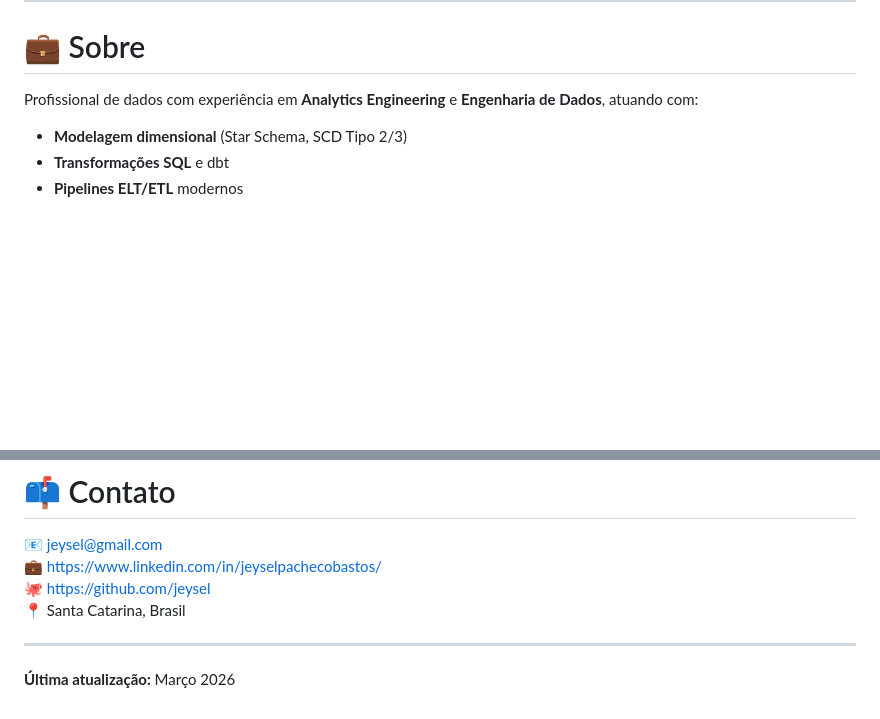
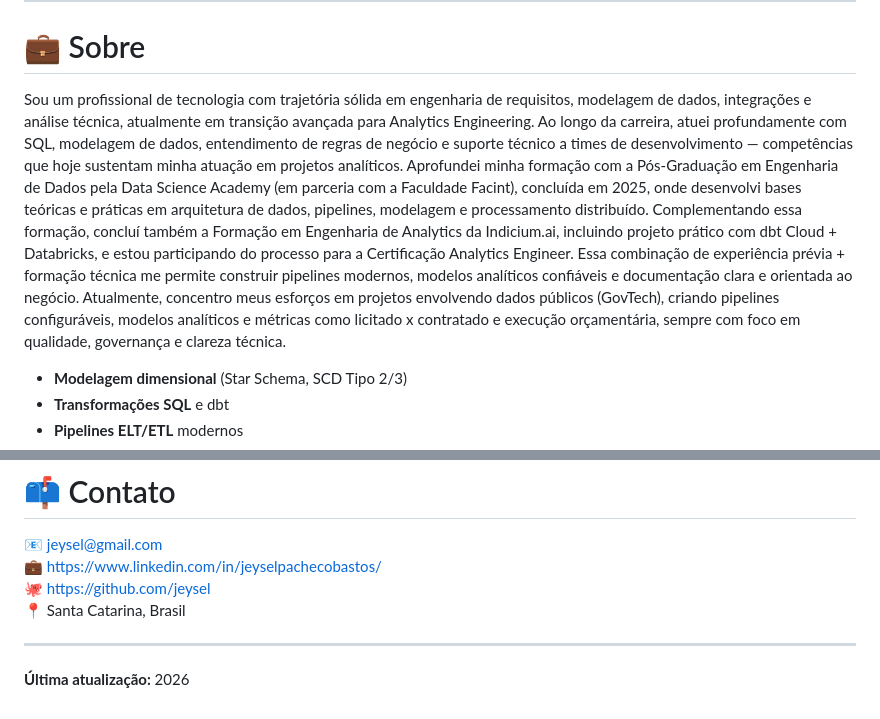
Before and after one commit to jeysel/Analytics-Engineer, a Markdown page: README.md, 2 parts joined by grey strips. GitHub-like rendering; blank space fills up the shorter version.

Commit message:
Refinamento do item "Sobre"

```diff
--- a/README.md
+++ b/README.md
@@ -8,7 +8,9 @@ Foco em transformação de dados, modelagem dimensional, pipelines ELT modernos,
 
 # 💼 Sobre
 
-Profissional de dados com experiência em **Analytics Engineering** e **Engenharia de Dados**, atuando com:
+Sou um profissional de tecnologia com trajetória sólida em engenharia de requisitos, modelagem de dados, integrações e análise técnica, atualmente em transição avançada para Analytics Engineering. Ao longo da carreira, atuei profundamente com SQL, modelagem de dados, entendimento de regras de negócio e suporte técnico a times de desenvolvimento — competências que hoje sustentam minha atuação em projetos analíticos.
+Aprofundei minha formação com a Pós-Graduação em Engenharia de Dados pela Data Science Academy (em parceria com a Faculdade Facint), concluída em 2025, onde desenvolvi bases teóricas e práticas em arquitetura de dados, pipelines, modelagem e processamento distribuído. Complementando essa formação, concluí também a Formação em Engenharia de Analytics da Indicium.ai, incluindo projeto prático com dbt Cloud + Databricks, e estou participando do processo para a Certificação Analytics Engineer.
+Essa combinação de experiência prévia + formação técnica me permite construir pipelines modernos, modelos analíticos confiáveis e documentação clara e orientada ao negócio. Atualmente, concentro meus esforços em projetos envolvendo dados públicos (GovTech), criando pipelines configuráveis, modelos analíticos e métricas como licitado x contratado e execução orçamentária, sempre com foco em qualidade, governança e clareza técnica.
 
 - **Modelagem dimensional** (Star Schema, SCD Tipo 2/3)
 - **Transformações SQL** e dbt
@@ -236,4 +240,4 @@ Analytics-Engineer/
 
 ---
 
-**Última atualização:** Março 2026
+**Última atualização:** 2026
```
Also changed, not shown: other parts of README.md (+2 -0 lines).
